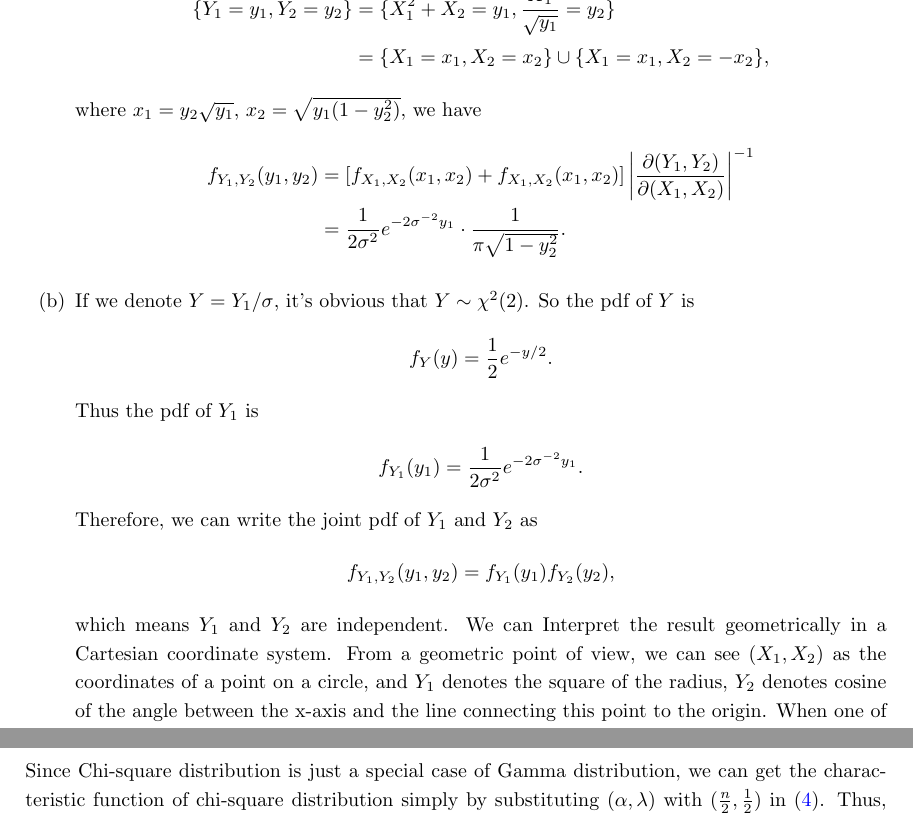
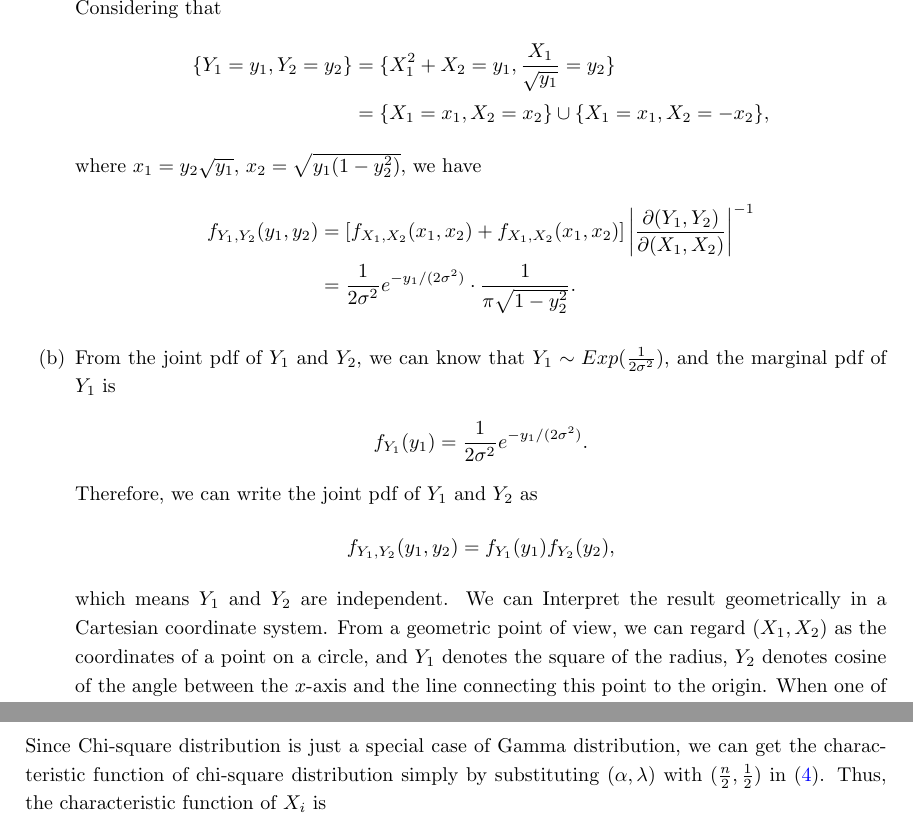
Before and after one commit to Ulricman/FDU-Statistical-Inference, a LaTeX problem sheet (Homeworks/Homework_1/homework_1.tex): two parts of page 3 of 4, joined at a grey line, cut at the place of the change. Compiled offline with pdfLaTeX.

Commit message:
Add files via upload

```diff
--- a/Homeworks/Homework_1/homework_1.tex
+++ b/Homeworks/Homework_1/homework_1.tex
@@ -145,16 +145,13 @@
               we have
               \begin{align}
                   f_{Y_1,Y_2}(y_1,y_2) & =\left [ f_{X_1,X_2}(x_1,x_2) + f_{X_1,X_2}(x_1,x_2) \right ] \left | \frac{\partial (Y_1,Y_2)}{\partial (X_1, X_2)}  \right |^{-1}\notag \\
-                                       & = \frac{1}{2\sigma^2}e^{-2\sigma^{-2} y_1}\cdot \frac{1}{\pi \sqrt{1-y_2^2}}.\notag
+                                       & = \frac{1}{2\sigma^2}e^{-y_1/ (2\sigma^2) }\cdot \frac{1}{\pi \sqrt{1-y_2^2}}.\notag
               \end{align}
         \item [(b)]
-              If we denote $Y=Y_1/\sigma$, it's obvious that $Y \sim \chi^2(2)$. So the pdf of $Y$ is
+              From the joint pdf of $Y_1$ and $Y_2$, we can know that $Y_1\sim Exp(\frac{1}{2\sigma^2})$, and the
+              marginal pdf of $Y_1$ is
               \begin{align}
-                  f_{Y}(y) = \frac{1}{2}e^{-y/2}.\notag
-              \end{align}
-              Thus the pdf of $Y_1$ is
-              \begin{align}
-                  f_{Y_1}(y_1) = \frac{1}{2\sigma^2}e^{-2\sigma^{-2} y_1}.\notag
+                  f_{Y_1}(y_1) = \frac{1}{2\sigma^2}e^{-y_1/(2\sigma^2)}.\notag
               \end{align}
               Therefore, we can write the joint pdf of $Y_1$ and $Y_2$ as
               \begin{align}
@@ -162,9 +159,9 @@
               \end{align}
               which means $Y_1$ and $Y_2$ are independent.
               We can Interpret the result geometrically in a Cartesian coordinate system.
-              From a geometric point of view, we can see $(X_1, X_2)$ as the coordinates of a point
+              From a geometric point of view, we can regard $(X_1, X_2)$ as the coordinates of a point
               on a circle, and $Y_1$ denotes the square of the radius, $Y_2$ denotes cosine of the angle
-              between the x-axis and the line connecting this point to the origin.
+              between the $x$-axis and the line connecting this point to the origin.
               When one of $Y_1$ and $Y_2$ is fixed, the other can still change in its domain.
     \end{itemize}
 
```
Also changed, not shown: Homeworks/Homework_1/homework_1.pdf, Homeworks/Homework_1/hw1 ref.pdf (added), Homeworks/Homework_1/homework_1.tex (8 more changed lines).
